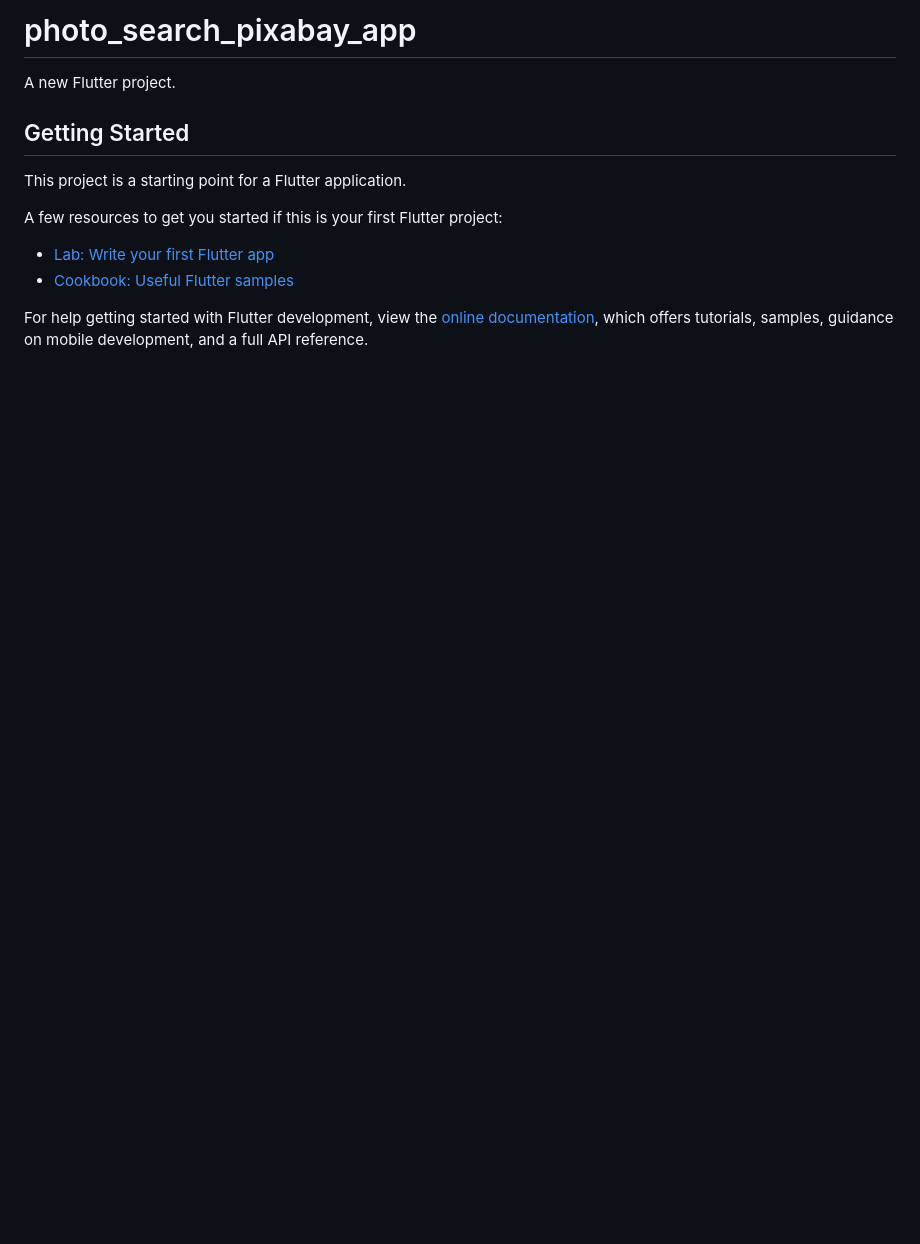
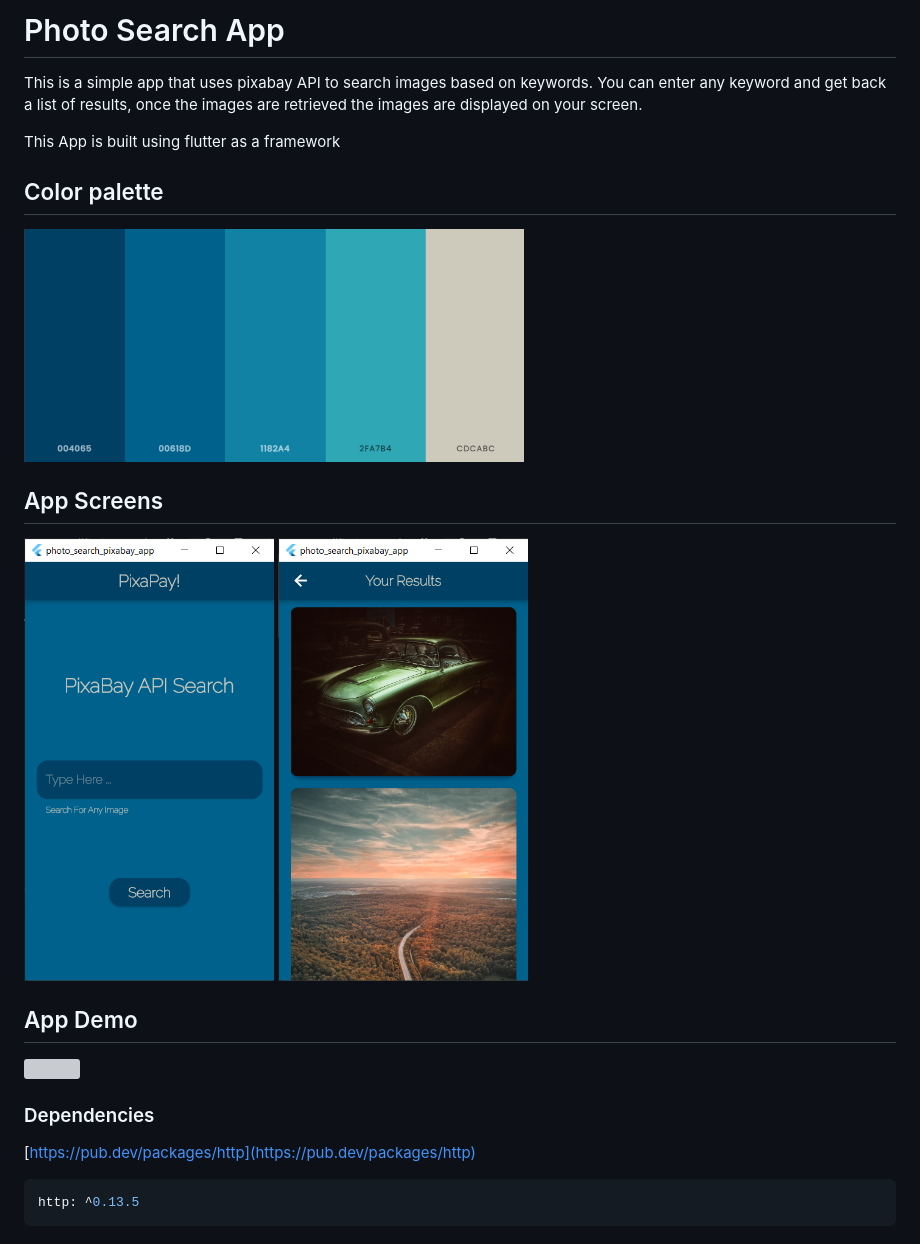
Before and after one commit to JJAHMEDAMER/Photo-Search-Pixabay-App, a Markdown page: README.md, the part around the change. GitHub-like rendering; pictures changed too: app_images/colorPalette.png (added), app_images/homePage.png (added), app_images/resultsPage.png (added); blank space fills up the shorter version; grey boxes are pictures that could not be loaded.

````diff
--- a/README.md
+++ b/README.md
@@ -1,16 +1,34 @@
-# photo_search_pixabay_app
+# Photo Search App
 
-A new Flutter project.
+This is a simple app that uses pixabay API to search images based on keywords. You can enter any keyword and get back a list of results, once the images are retrieved the images are displayed on your screen.
 
-## Getting Started
+This App is built using flutter as a framework
 
-This project is a starting point for a Flutter application.
+## Color palette
+<img width=500px align="center" src="app_images/colorPalette.png" />
 
-A few resources to get you started if this is your first Flutter project:
+<!-- ![color palette](app_images/colorPalette.png) -->
 
-- [Lab: Write your first Flutter app](https://docs.flutter.dev/get-started/codelab)
-- [Cookbook: Useful Flutter samples](https://docs.flutter.dev/cookbook)
+## App Screens
 
-For help getting started with Flutter development, view the
-[online documentation](https://docs.flutter.dev/), which offers tutorials,
-samples, guidance on mobile development, and a full API reference.
+<div>
+  <img width=250px align="center" src="app_images/homePage.png" />
+  <img width=250px align="center" src="app_images/resultsPage.png" />
+
+</div>
+
+<!-- ![Home Page](app_images/homePage.png) ![Results Page](app_images/resultsPage.png) -->
+
+## App Demo
+<img align="center" src="app_images/gif_demo.gif" />
+
+
+<!-- ![Results Page](app_images/gif_demo.gif) -->
+
+### Dependencies
+
+[https://pub.dev/packages/http](https://pub.dev/packages/http)
+
+```yaml
+http: ^0.13.5
+```
````
Also changed, not shown: 2 other files.
